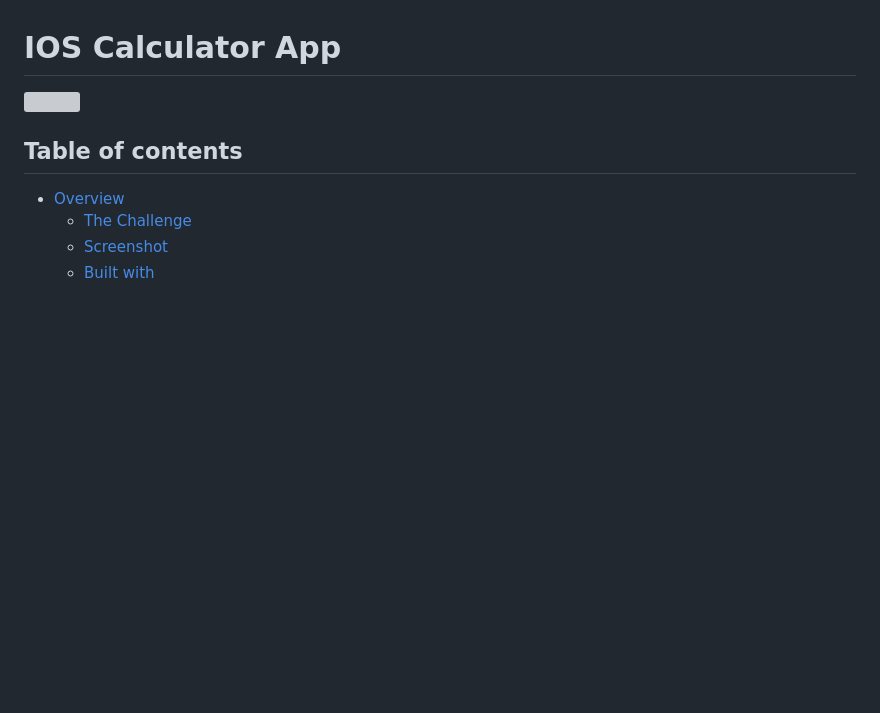
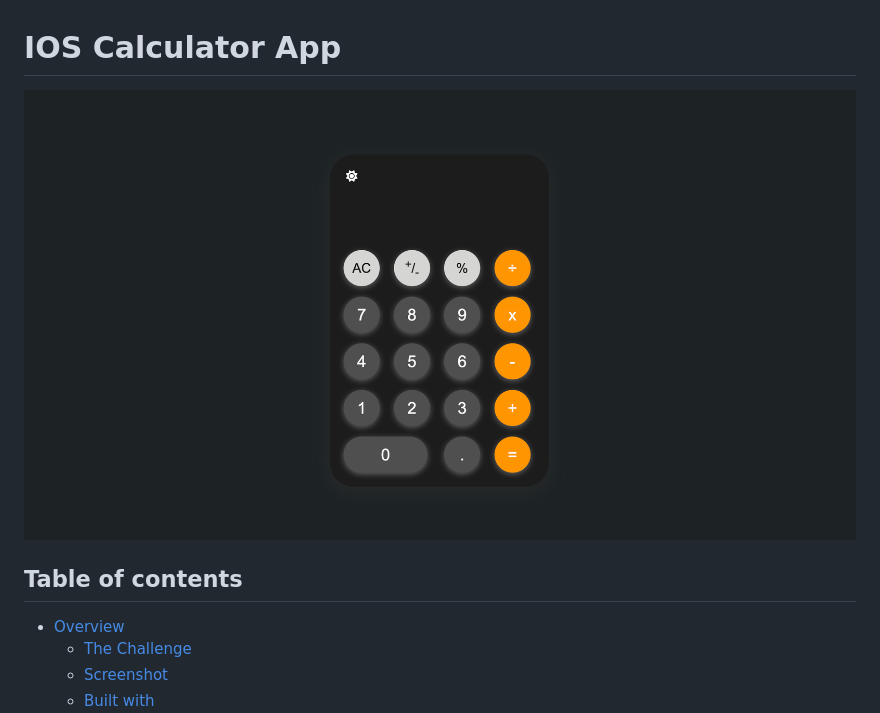
Before and after one commit to devhnry/iOS-calculator, a Markdown page: README.md, the part around the change. Rendered like a GitHub page; pictures changed too: public/preview.png (added); blank space fills up the shorter version; grey boxes are pictures that could not be loaded.

```diff
--- a/README.md
+++ b/README.md
@@ -1,7 +1,6 @@
 # IOS Calculator App
 
-![](./public/images/preview.png)
-
+![](./public/preview.png)
 
 ## Table of contents
 
```
